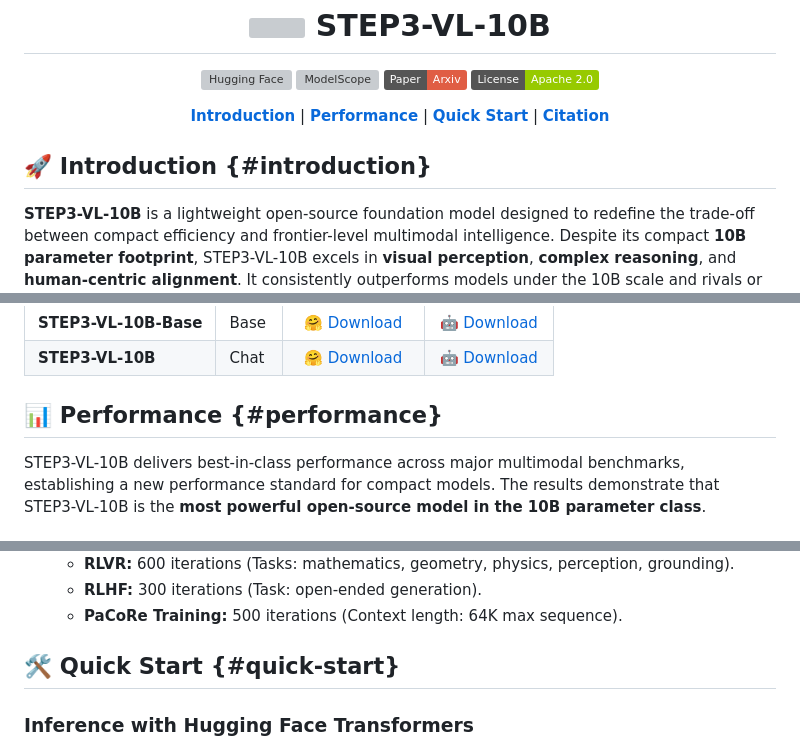
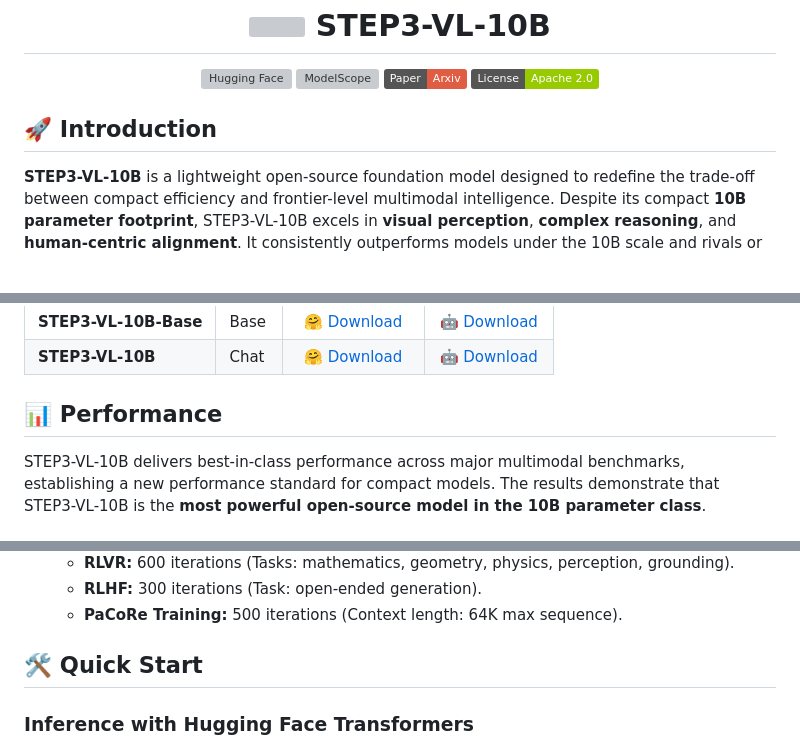
Before and after one commit to stepfun-ai/Step3-VL-10B, a Markdown page: README.md, 3 parts joined by grey strips. GitHub-like rendering; badges without logos; blank space fills up the shorter version; grey boxes are pictures that could not be loaded.

```diff
--- a/README.md
+++ b/README.md
@@ -12,11 +12,9 @@
 [![Paper](https://img.shields.io/badge/Paper-Arxiv-red)](https://github.com/stepfun-ai/Step3-VL-10B/blob/main/paper/STEP3-VL-10B%20Technical%20Report.pdf)
 [![License](https://img.shields.io/badge/License-Apache%202.0-green)]()
 
-[**Introduction**](#introduction) | [**Performance**](#performance) | [**Quick Start**](#quick-start) | [**Citation**](#citation)
-
 </div>
 
-## 🚀 Introduction {#introduction}
+## 🚀 Introduction
 
 **STEP3-VL-10B** is a lightweight open-source foundation model designed to redefine the trade-off between compact efficiency and frontier-level multimodal intelligence. Despite its compact **10B parameter footprint**, STEP3-VL-10B excels in **visual perception**, **complex reasoning**, and **human-centric alignment**. It consistently outperforms models under the 10B scale and rivals or surpasses significantly larger open-weights models (**10×–20× its size**), such as GLM-4.6V (106B-A12B), Qwen3-VL-Thinking (235B-A22B), and top-tier proprietary flagships like Gemini 2.5 Pro and Seed-1.5-VL.
 
@@ -38,7 +36,7 @@ The success of STEP3-VL-10B is driven by two key strategic designs:
 | **STEP3-VL-10B** | Chat | [🤗 Download](https://huggingface.co/stepfun-ai/Step3-VL-10B) | [🤖 Download](https://modelscope.cn/models/stepfun-ai/Step3-VL-10B) |
 
 
-## 📊 Performance {#performance}
+## 📊 Performance
 
 STEP3-VL-10B delivers best-in-class performance across major multimodal benchmarks, establishing a new performance standard for compact models. The results demonstrate that STEP3-VL-10B is the **most powerful open-source model in the 10B parameter class**.
 
@@ -116,7 +114,7 @@ STEP3-VL-10B delivers best-in-class performance across major multimodal benchmar
   - **PaCoRe Training:** 500 iterations (Context length: 64K max sequence).
 
 
-## 🛠️ Quick Start {#quick-start}
+## 🛠️ Quick Start
 
 ### Inference with Hugging Face Transformers
 
```
Also changed, not shown: other parts of README.md (+1 -1 lines).
